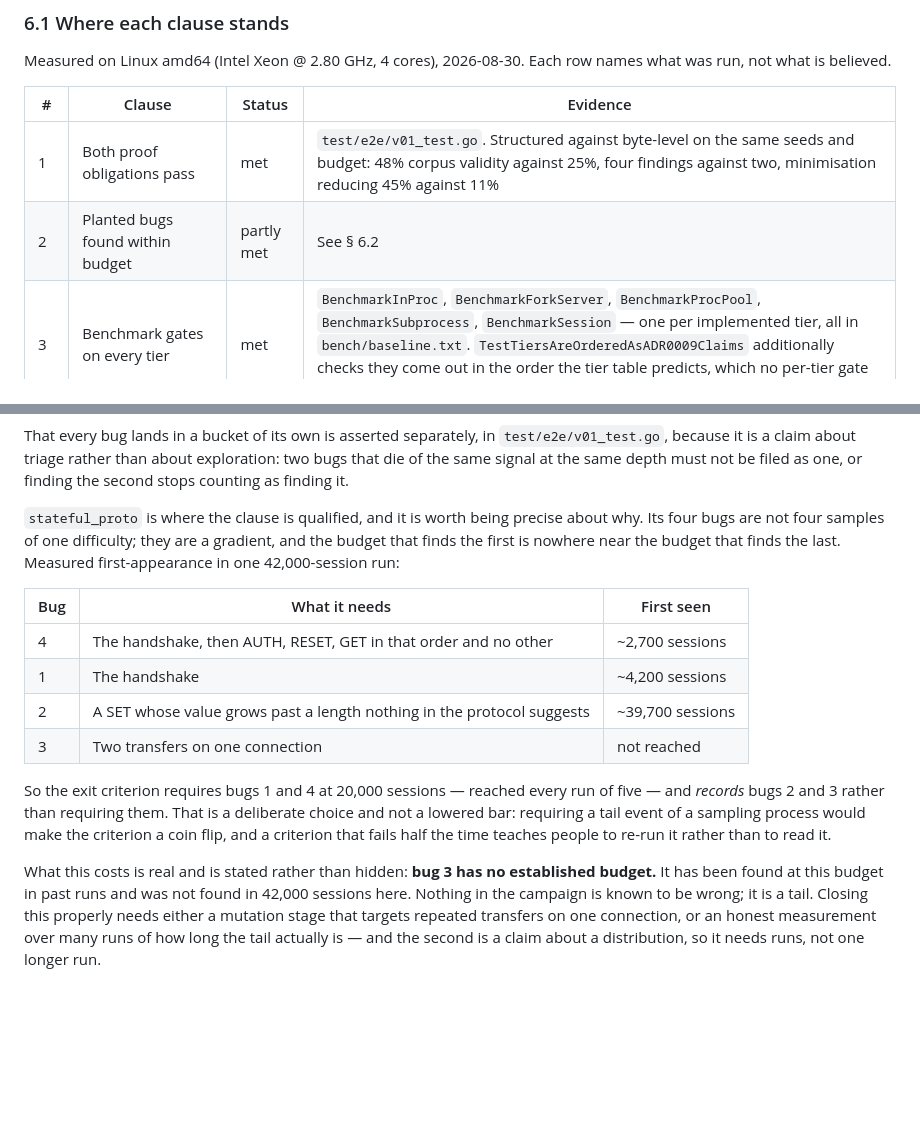
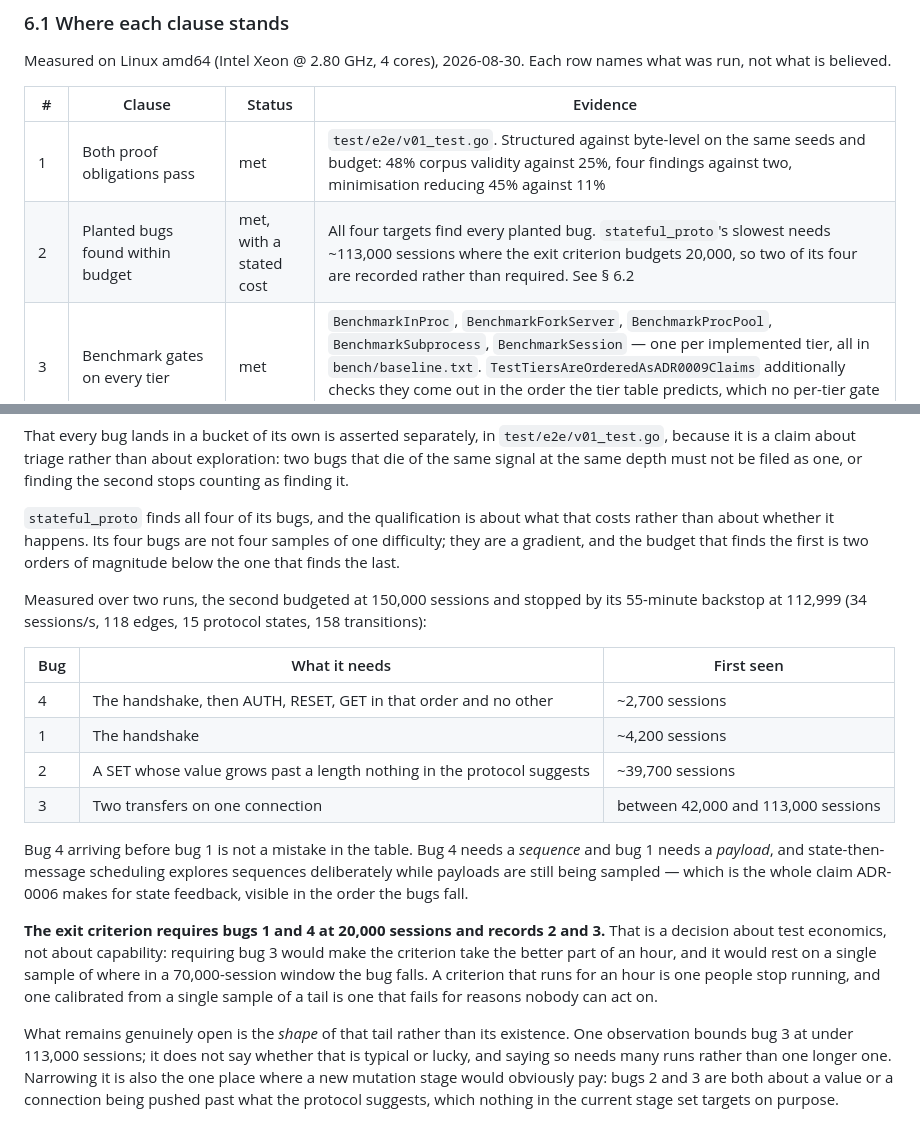
Before and after one commit to rom/Xfuzz, a Markdown page: docs/MVP_PLAN.md, 2 parts joined by grey strips. Rendered like a GitHub page; blank space fills up the shorter version.

Commit message:
docs: stateful_proto finds all four bugs; record what that costs
The open question under clause 2 was whether bug 3 was reachable at all.
It is. A run budgeted at 150,000 sessions and stopped by its 55-minute
backstop at 112,999 found all four, so the earlier "not reached in
42,000" was a budget, not a wall.

The exit criterion still requires two of the four and records the others,
and that is now stated as what it is: a decision about test economics
rather than about capability. Requiring bug 3 would make the criterion
take the better part of an hour and calibrate it from one sample of where
in a 70,000-session window the bug falls. A criterion that runs for an
hour is one people stop running; one calibrated from a single sample of a
tail fails for reasons nobody can act on.

Worth recording separately: the order the bugs fall in is evidence for
ADR-0006. The bug that needs a *sequence* — the handshake, then AUTH,
RESET, GET in that order and no other — is found at ~2,700 sessions,
while the one that needs only a *payload* takes ~4,200, because
state-then-message scheduling explores sequences deliberately while
payloads are still being sampled. That is the claim state feedback is
made on, visible in the order the target gives them up.

Co-Authored-By: Claude Opus 5 <noreply@anthropic.com>
Claude-Session: https://claude.ai/code/session_01SMj9fGi8nBFactmasEcrCj

```diff
--- a/docs/MVP_PLAN.md
+++ b/docs/MVP_PLAN.md
@@ -720,7 +720,7 @@ names what was run, not what is believed.
 | # | Clause | Status | Evidence |
 | --- | --- | --- | --- |
 | 1 | Both proof obligations pass | met | `test/e2e/v01_test.go`. Structured against byte-level on the same seeds and budget: 48% corpus validity against 25%, four findings against two, minimisation reducing 45% against 11% |
-| 2 | Planted bugs found within budget | partly met | See § 6.2 |
+| 2 | Planted bugs found within budget | met, with a stated cost | All four targets find every planted bug. `stateful_proto`'s slowest needs ~113,000 sessions where the exit criterion budgets 20,000, so two of its four are recorded rather than required. See § 6.2 |
 | 3 | Benchmark gates on every tier | met | `BenchmarkInProc`, `BenchmarkForkServer`, `BenchmarkProcPool`, `BenchmarkSubprocess`, `BenchmarkSession` — one per implemented tier, all in `bench/baseline.txt`. `TestTiersAreOrderedAsADR0009Claims` additionally checks they come out in the order the tier table predicts, which no per-tier gate can see |
 | 4 | Determinism and cross-host replay | met | `test/e2e/determinism_test.go`. Two runs of one file and seed, under separate daemons, produced the same corpus by the same derivation; a third with another seed differed. A store carried to a second data directory, daemon and target binary replayed three findings, three of three trials each |
 | 5 | Security tests pass | met | `make test-security`: eleven tests, no skips. Now a CI job that fails on a skip, which it was not before this audit |
@@ -746,28 +746,39 @@ That every bug lands in a bucket of its own is asserted separately, in
 exploration: two bugs that die of the same signal at the same depth must not be
 filed as one, or finding the second stops counting as finding it.
 
-`stateful_proto` is where the clause is qualified, and it is worth being precise
-about why. Its four bugs are not four samples of one difficulty; they are a
-gradient, and the budget that finds the first is nowhere near the budget that
-finds the last. Measured first-appearance in one 42,000-session run:
+`stateful_proto` finds all four of its bugs, and the qualification is about
+what that costs rather than about whether it happens. Its four bugs are not
+four samples of one difficulty; they are a gradient, and the budget that finds
+the first is two orders of magnitude below the one that finds the last.
+
+Measured over two runs, the second budgeted at 150,000 sessions and stopped by
+its 55-minute backstop at 112,999 (34 sessions/s, 118 edges, 15 protocol
+states, 158 transitions):
 
 | Bug | What it needs | First seen |
 | --- | --- | --- |
 | 4 | The handshake, then AUTH, RESET, GET in that order and no other | ~2,700 sessions |
 | 1 | The handshake | ~4,200 sessions |
 | 2 | A SET whose value grows past a length nothing in the protocol suggests | ~39,700 sessions |
-| 3 | Two transfers on one connection | not reached |
+| 3 | Two transfers on one connection | between 42,000 and 113,000 sessions |
 
-So the exit criterion requires bugs 1 and 4 at 20,000 sessions — reached every
-run of five — and *records* bugs 2 and 3 rather than requiring them. That is a
-deliberate choice and not a lowered bar: requiring a tail event of a sampling
-process would make the criterion a coin flip, and a criterion that fails half
-the time teaches people to re-run it rather than to read it.
+Bug 4 arriving before bug 1 is not a mistake in the table. Bug 4 needs a
+*sequence* and bug 1 needs a *payload*, and state-then-message scheduling
+explores sequences deliberately while payloads are still being sampled — which
+is the whole claim ADR-0006 makes for state feedback, visible in the order the
+bugs fall.
 
-What this costs is real and is stated rather than hidden: **bug 3 has no
-established budget.** It has been found at this budget in past runs and was not
-found in 42,000 sessions here. Nothing in the campaign is known to be wrong; it
-is a tail. Closing this properly needs either a mutation stage that targets
-repeated transfers on one connection, or an honest measurement over many runs
-of how long the tail actually is — and the second is a claim about a
-distribution, so it needs runs, not one longer run.
+**The exit criterion requires bugs 1 and 4 at 20,000 sessions and records 2 and
+3.** That is a decision about test economics, not about capability: requiring
+bug 3 would make the criterion take the better part of an hour, and it would
+rest on a single sample of where in a 70,000-session window the bug falls. A
+criterion that runs for an hour is one people stop running, and one calibrated
+from a single sample of a tail is one that fails for reasons nobody can act on.
+
+What remains genuinely open is the *shape* of that tail rather than its
+existence. One observation bounds bug 3 at under 113,000 sessions; it does not
+say whether that is typical or lucky, and saying so needs many runs rather than
+one longer one. Narrowing it is also the one place where a new mutation stage
+would obviously pay: bugs 2 and 3 are both about a value or a connection being
+pushed past what the protocol suggests, which nothing in the current stage set
+targets on purpose.
```
Also changed, not shown: docs/CHANGELOG.md (+10 -2 lines).
